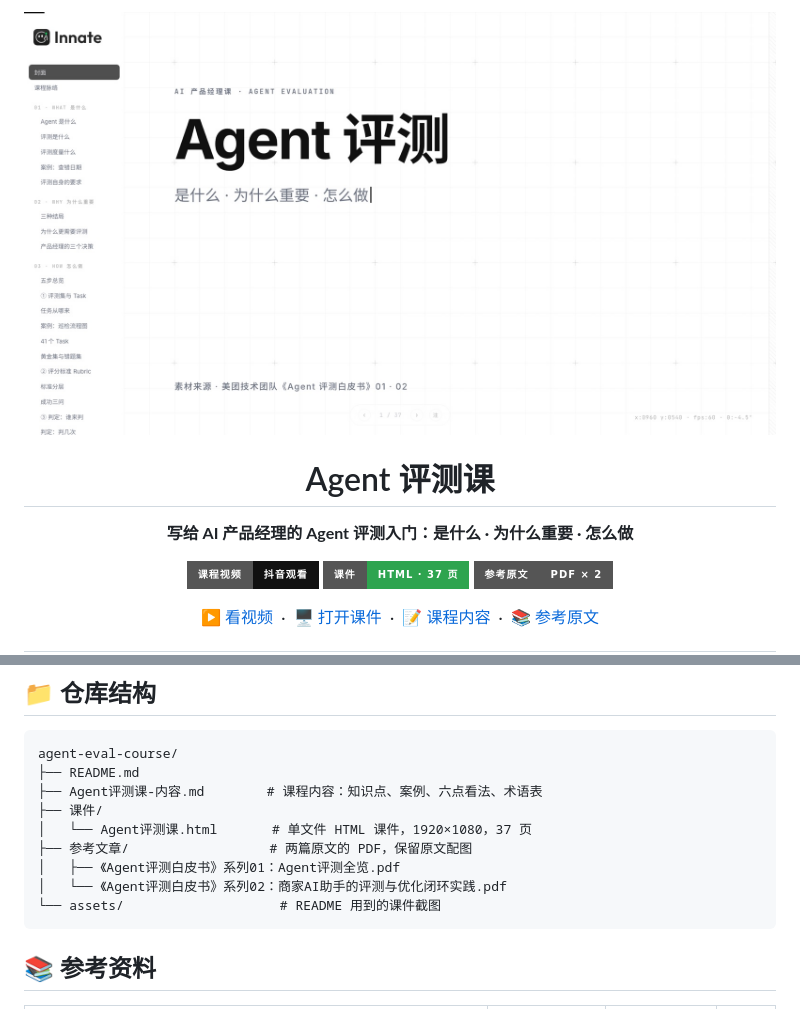
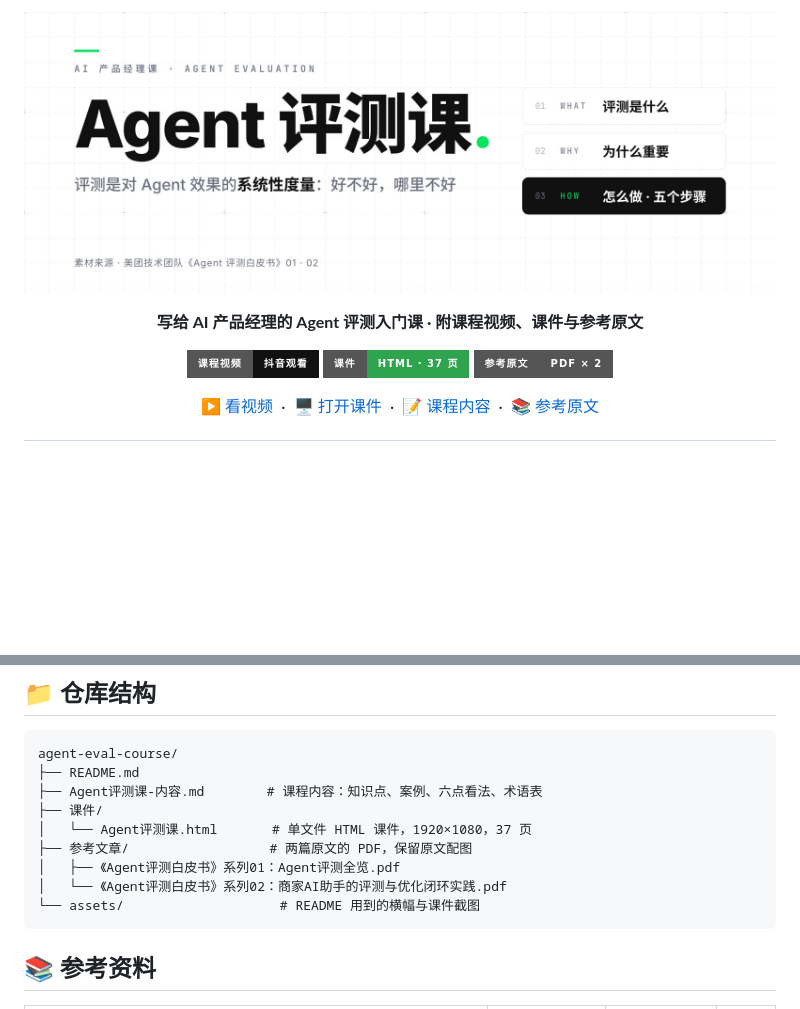
Before and after one commit to hubooooooo/agent-eval-course, a Markdown page: README.md, 2 parts joined by grey strips. GitHub-like rendering; pictures changed too: assets/banner.jpg (added), assets/cover.jpg (deleted); badges without logos; blank space fills up the shorter version.

Commit message:
Use a dedicated banner for the README header
Co-Authored-By: Claude Opus 5.5 <noreply@anthropic.com>

````diff
--- a/README.md
+++ b/README.md
@@ -1,10 +1,8 @@
 <div align="center">
 
-<a href="https://www.douyin.com/video/7711626260706757888"><img src="assets/cover.jpg" alt="Agent 评测课封面" width="100%"></a>
+<a href="https://www.douyin.com/video/7711626260706757888"><img src="assets/banner.jpg" alt="Agent 评测课：评测是什么、为什么重要、怎么做" width="100%"></a>
 
-# Agent 评测课
-
-**写给 AI 产品经理的 Agent 评测入门：是什么 · 为什么重要 · 怎么做**
+**写给 AI 产品经理的 Agent 评测入门课 · 附课程视频、课件与参考原文**
 
 [![课程视频](https://img.shields.io/badge/%E8%AF%BE%E7%A8%8B%E8%A7%86%E9%A2%91-%E6%8A%96%E9%9F%B3%E8%A7%82%E7%9C%8B-111111?style=for-the-badge&logo=tiktok&logoColor=white)](https://www.douyin.com/video/7711626260706757888)
 [![课件](https://img.shields.io/badge/%E8%AF%BE%E4%BB%B6-HTML%20%C2%B7%2037%20%E9%A1%B5-2ea44f?style=for-the-badge&logo=html5&logoColor=white)](课件/Agent评测课.html)
@@ -117,7 +115,7 @@ agent-eval-course/
 ├── 参考文章/                  # 两篇原文的 PDF，保留原文配图
 │   ├── 《Agent评测白皮书》系列01：Agent评测全览.pdf
 │   └── 《Agent评测白皮书》系列02：商家AI助手的评测与优化闭环实践.pdf
-└── assets/                    # README 用到的课件截图
+└── assets/                    # README 用到的横幅与课件截图
 ```
 
 ## 📚 参考资料
````
Also changed, not shown: assets/outline.jpg (deleted).
